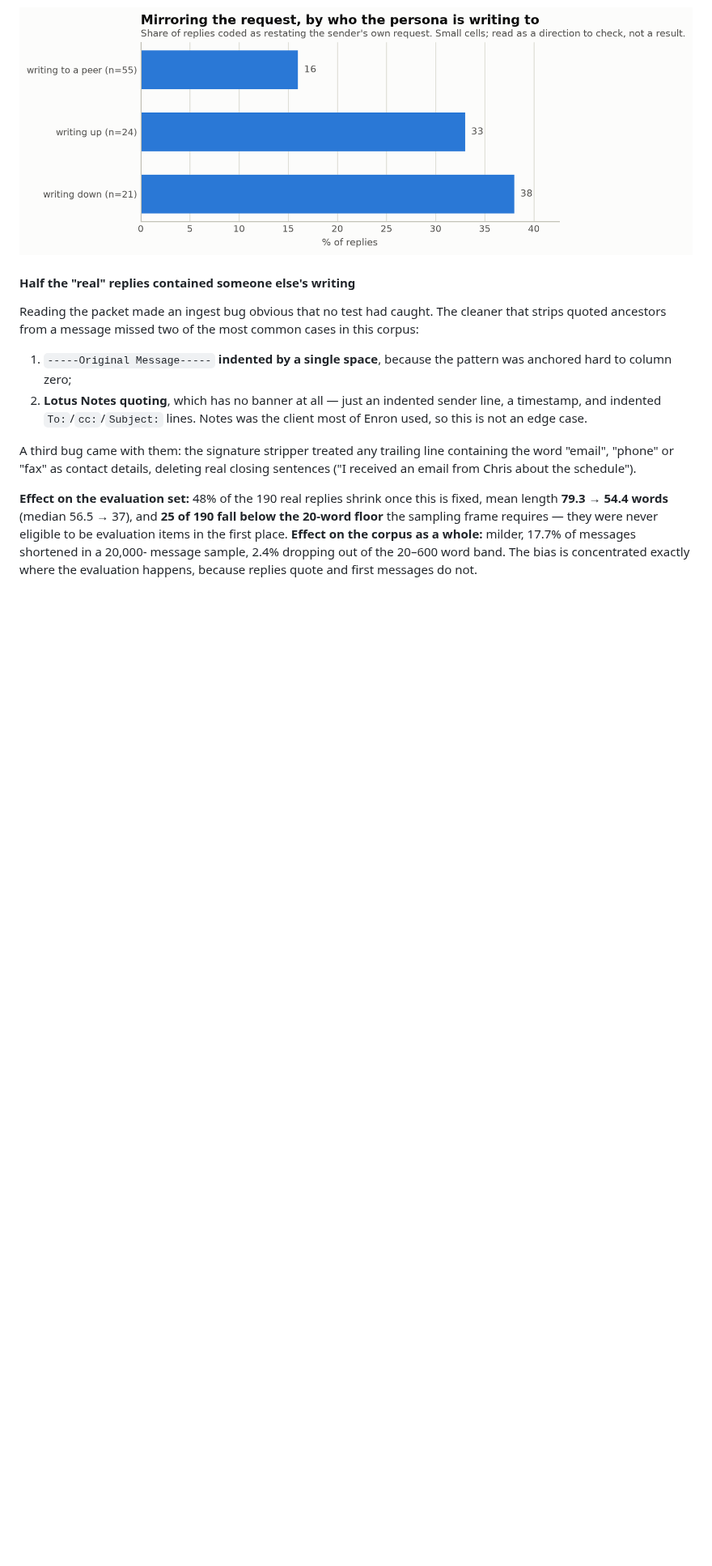
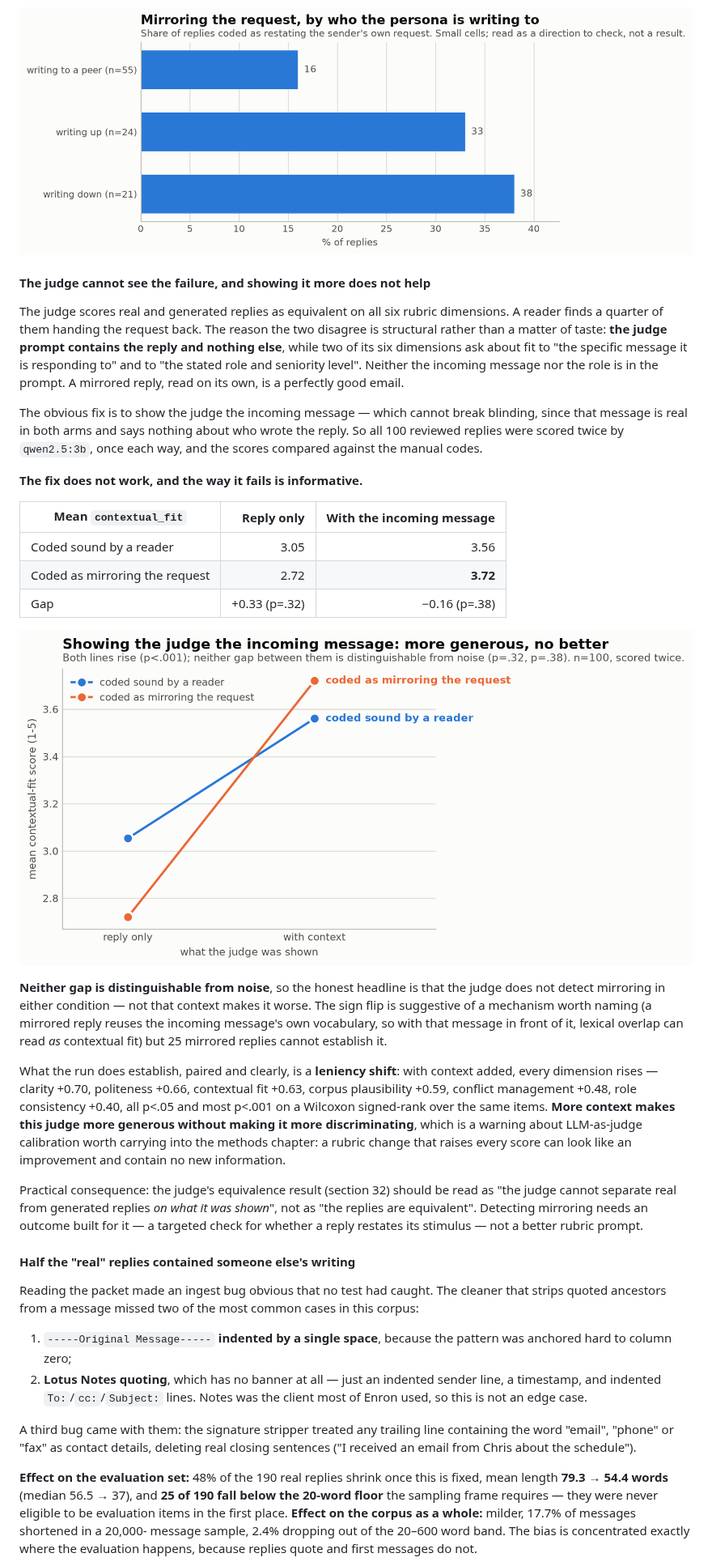
Before and after one commit to eunai9/llm-org-comm-thesis, a Markdown page: PROGRESS.md, the part around one of its changes. Shown at 81% size. Drawn GitHub-style; pictures changed too: docs/figures/judge_context_contextual_fit.png (added); blank space fills up the shorter version.

```diff
--- a/PROGRESS.md
+++ b/PROGRESS.md
@@ -1556,6 +1556,57 @@ the direction manipulation touches behaviour at all, after section 33's null.
 
 ![Mirroring rate by writing direction.](docs/figures/review_mirroring_by_direction.png)
 
+#### The judge cannot see the failure, and showing it more does not help
+
+The judge scores real and generated replies as equivalent on all six rubric
+dimensions. A reader finds a quarter of them handing the request back. The
+reason the two disagree is structural rather than a matter of taste: **the
+judge prompt contains the reply and nothing else**, while two of its six
+dimensions ask about fit to "the specific message it is responding to" and to
+"the stated role and seniority level". Neither the incoming message nor the
+role is in the prompt. A mirrored reply, read on its own, is a perfectly good
+email.
+
+The obvious fix is to show the judge the incoming message — which cannot
+break blinding, since that message is real in both arms and says nothing about
+who wrote the reply. So all 100 reviewed replies were scored twice by
+`qwen2.5:3b`, once each way, and the scores compared against the manual codes.
+
+**The fix does not work, and the way it fails is informative.**
+
+| Mean `contextual_fit` | Reply only | With the incoming message |
+|---|---:|---:|
+| Coded sound by a reader | 3.05 | 3.56 |
+| Coded as mirroring the request | 2.72 | **3.72** |
+| Gap | +0.33 (p=.32) | −0.16 (p=.38) |
+
+![Both lines rise when the judge is shown the incoming message, and the
+mirrored replies rise further — but neither gap is distinguishable from
+noise.](docs/figures/judge_context_contextual_fit.png)
+
+**Neither gap is distinguishable from noise**, so the honest headline is that
+the judge does not detect mirroring in either condition — not that context
+makes it worse. The sign flip is suggestive of a mechanism worth naming (a
+mirrored reply reuses the incoming message's own vocabulary, so with that
+message in front of it, lexical overlap can read *as* contextual fit) but 25
+mirrored replies cannot establish it.
+
+What the run does establish, paired and clearly, is a **leniency shift**: with
+context added, every dimension rises — clarity +0.70, politeness +0.66,
+contextual fit +0.63, corpus plausibility +0.59, conflict management +0.48,
+role consistency +0.40, all p<.05 and most p<.001 on a Wilcoxon signed-rank
+over the same items. **More context makes this judge more generous without
+making it more discriminating**, which is a warning about LLM-as-judge
+calibration worth carrying into the methods chapter: a rubric change that
+raises every score can look like an improvement and contain no new
+information.
+
+Practical consequence: the judge's equivalence result (section 32) should be
+read as "the judge cannot separate real from generated replies *on what it was
+shown*", not as "the replies are equivalent". Detecting mirroring needs an
+outcome built for it — a targeted check for whether a reply restates its
+stimulus — not a better rubric prompt.
+
 #### Half the "real" replies contained someone else's writing
 
 Reading the packet made an ingest bug obvious that no test had caught. The
```
Also changed, not shown: other parts of PROGRESS.md (+6 -0 lines), 3 other files.
